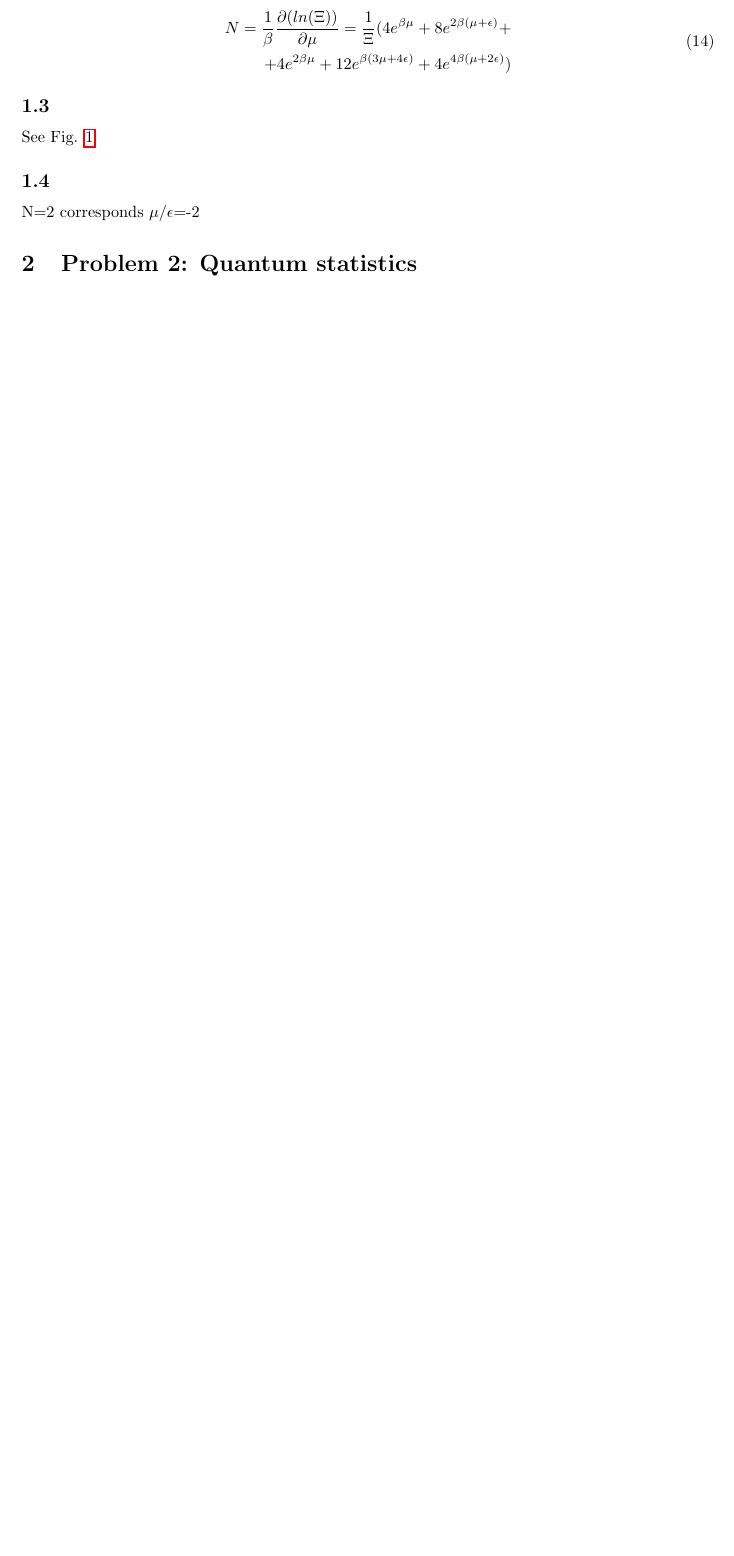
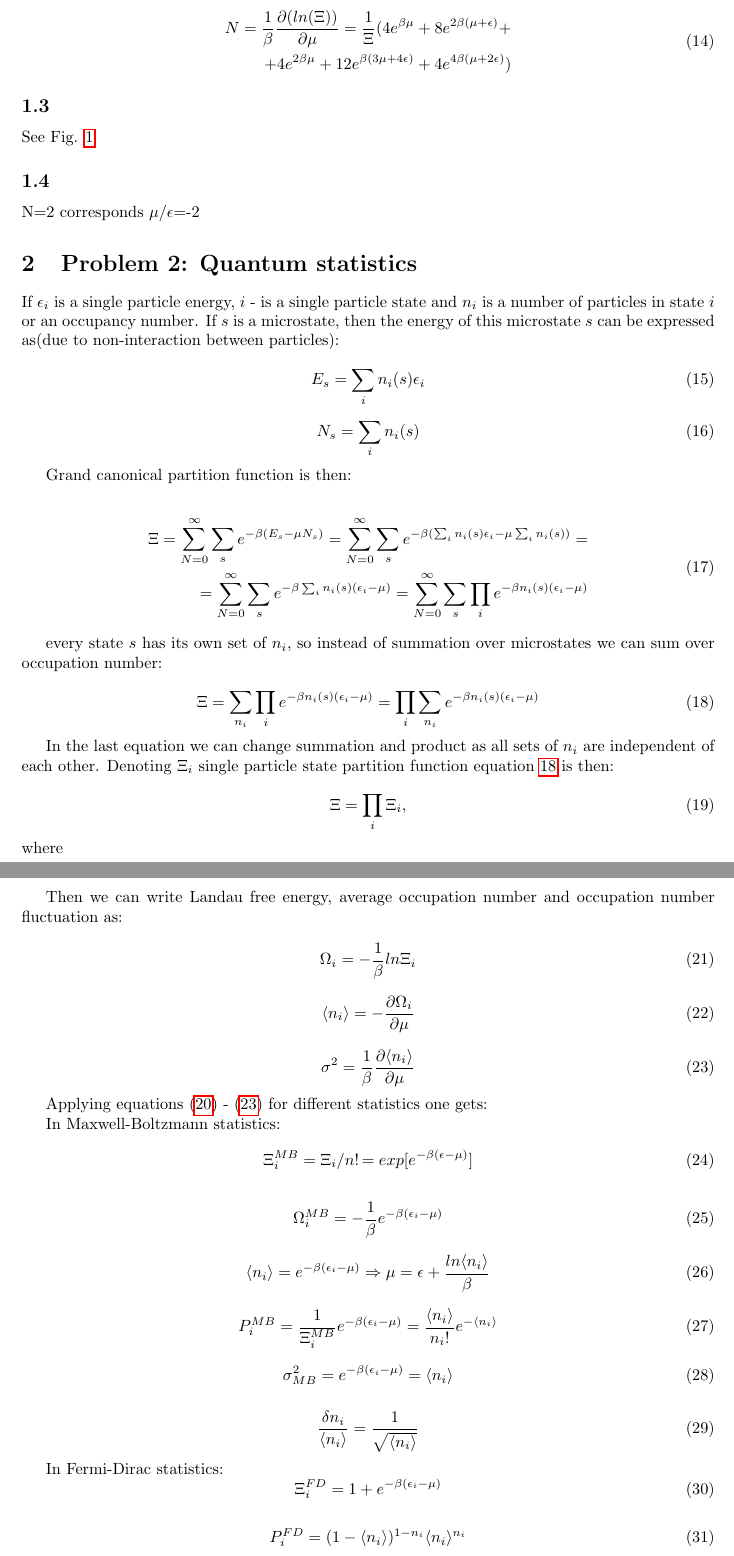
Before and after one commit to andrei-fys/FYS4130, a LaTeX document (midterm.tex): part of page 3 of 5 before the commit and two parts of pages 3 and 4 of 7 after it, the two joined at a grey line, cut so that both start at the same text, the shorter picture padded with empty space. Compiled offline with pdfLaTeX.

Commit message:
final comit

```diff
--- a/midterm.tex
+++ b/midterm.tex
@@ -179,3 +179,92 @@ See Fig. \ref{fig:taskc}
 \subsection{}
 N=2 corresponds $\mu/\epsilon$=-2
 \section{Problem 2: Quantum statistics}
+
+If $\epsilon_i$ is a single particle energy, $i$ - is a single particle state and $n_i$ is a number of particles in state $i$ or an occupancy number. If $s$ is a microstate, then the energy of this microstate $s$ can be expressed as(due to non-interaction between particles):
+
+\begin{equation}
+E_s = \sum_i n_i(s)\epsilon_i
+\end{equation}
+
+\begin{equation}
+N_s = \sum_i n_i(s)
+\end{equation}
+
+Grand canonical partition function is then:
+
+\begin{align}
+\begin{split}
+\Xi = \sum_{N=0}^{\infty} \sum_s e^{-\beta(E_s - \mu N_s)} = \sum_{N=0}^{\infty} \sum_s e^{-\beta(\sum_i n_i(s)\epsilon_i - \mu \sum_i n_i(s))} =\\
+= \sum_{N=0}^{\infty} \sum_s e^{-\beta\sum_i n_i(s)(\epsilon_i - \mu)} = \sum_{N=0}^{\infty} \sum_s \prod_i e^{-\beta n_i(s)(\epsilon_i - \mu)}
+\end{split}
+\end{align}
+
+every state $s$ has its own set of $n_i$, so instead of summation over microstates we can sum over occupation number:
+
+\begin{equation}\label{eq:sppf}
+\Xi = \sum_{n_i} \prod_i e^{-\beta n_i(s)(\epsilon_i - \mu)} = \prod_i \sum_{n_i}  e^{-\beta n_i(s)(\epsilon_i - \mu)}
+\end{equation}
+
+In the last equation we can change summation and product as all sets of $n_i$ are independent of each other.
+Denoting $\Xi_i$ single particle state partition function equation \ref{eq:sppf} is then:
+
+\begin{equation}
+\Xi = \prod_i \Xi_i,
+\end{equation}
+where
+
+\begin{equation}\label{allll1}
+\Xi_i = \sum_{n_i}  e^{-\beta n_i(s)(\epsilon_i - \mu)}
+\end{equation}
+
+Then we can write Landau free energy, average occupation number and occupation number fluctuation as:
+
+\begin{equation}
+\Omega_i = -\frac{1}{\beta}ln\Xi_i
+\end{equation}
+
+
+\begin{equation}
+\langle n_i \rangle = -\frac{\partial \Omega_i}{\partial \mu}
+\end{equation}
+
+\begin{equation}\label{allll2}
+\sigma^2 = \frac{1}{\beta} \frac{\partial \langle n_i \rangle}{\partial \mu}
+\end{equation}
+
+Applying equations (\ref{allll1}) - (\ref{allll2}) for different statistics one gets:
+
+In Maxwell-Boltzmann statistics:
+\begin{equation}
+\Xi_i^{MB} = \Xi_i/n! = exp[e^{-\beta (\epsilon - \mu)}]
+\end{equation}
+
+\begin{equation}
+\Omega_i^{MB} = -\frac{1}{\beta} e^{-\beta (\epsilon_i - \mu)}
+\end{equation}
+
+\begin{equation}
+\langle n_i\rangle  =  e^{-\beta (\epsilon_i - \mu)} \Rightarrow \mu = \epsilon + \frac{ln\langle n_i\rangle }{\beta}
+\end{equation}
+
+\begin{equation}
+P_i^{MB} = \frac{1}{\Xi_i^{MB}} e^{-\beta (\epsilon_i - \mu)} = \frac{\langle n_i\rangle }{n_i!}e^{-\langle n_i\rangle }
+\end{equation}
+
+\begin{equation}
+\sigma^2_{MB} = e^{-\beta (\epsilon_i - \mu)} = \langle n_i\rangle
+\end{equation}
+
+\begin{equation}
+\frac{\delta n_i}{\langle n_i\rangle} = \frac{1}{\sqrt{\langle n_i\rangle}}
+\end{equation}
+
+In Fermi-Dirac statistics:
+\begin{equation}
+\Xi_i^{FD} = 1 + e^{-\beta (\epsilon_i - \mu)}
+\end{equation}
+
+
+\begin{equation}
+P_i^{FD} = (1-\langle n_i\rangle)^{1-n_i} \langle n_i\rangle ^{n_i}
+\end{equation}
```
Also changed, not shown: midterm.tex (40 more changed lines).
